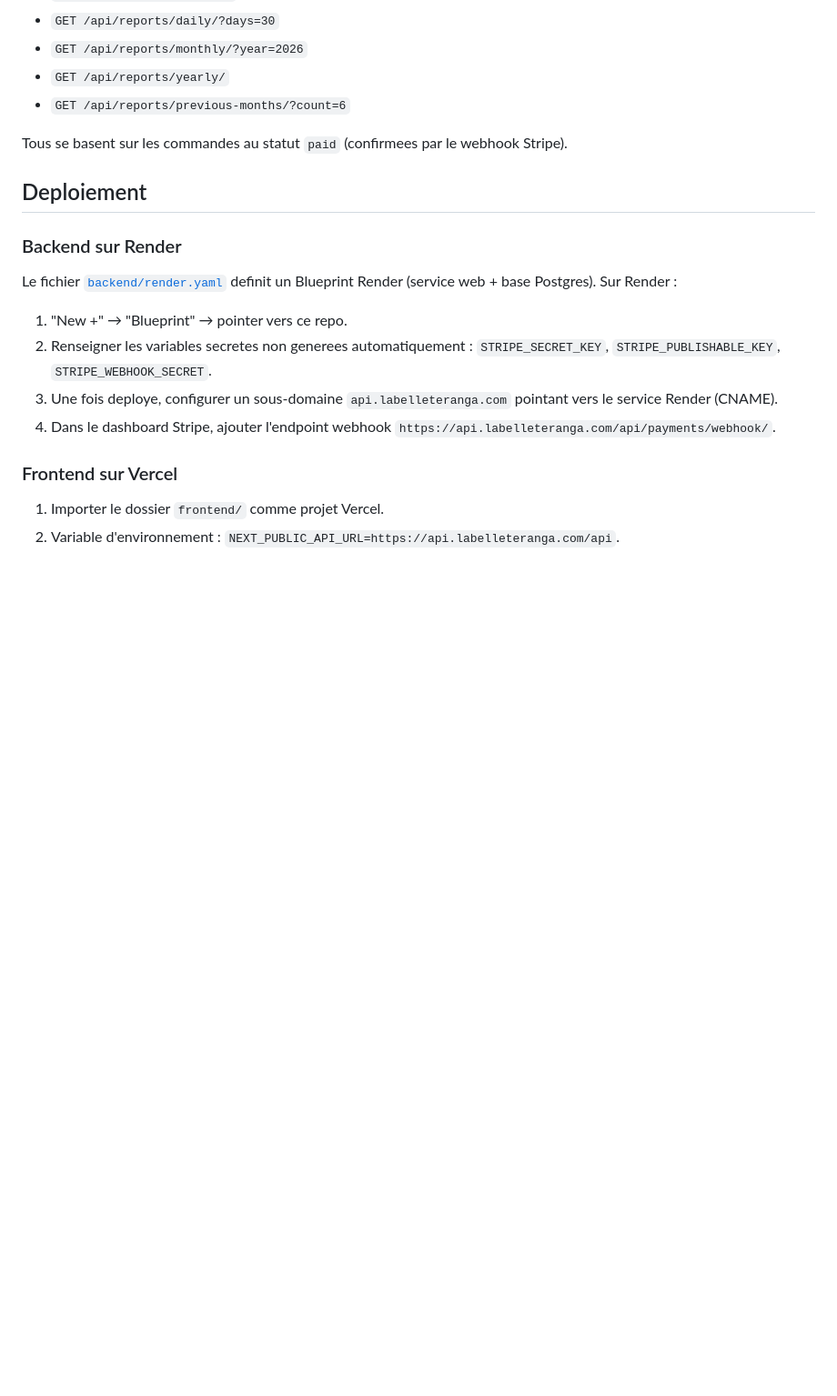
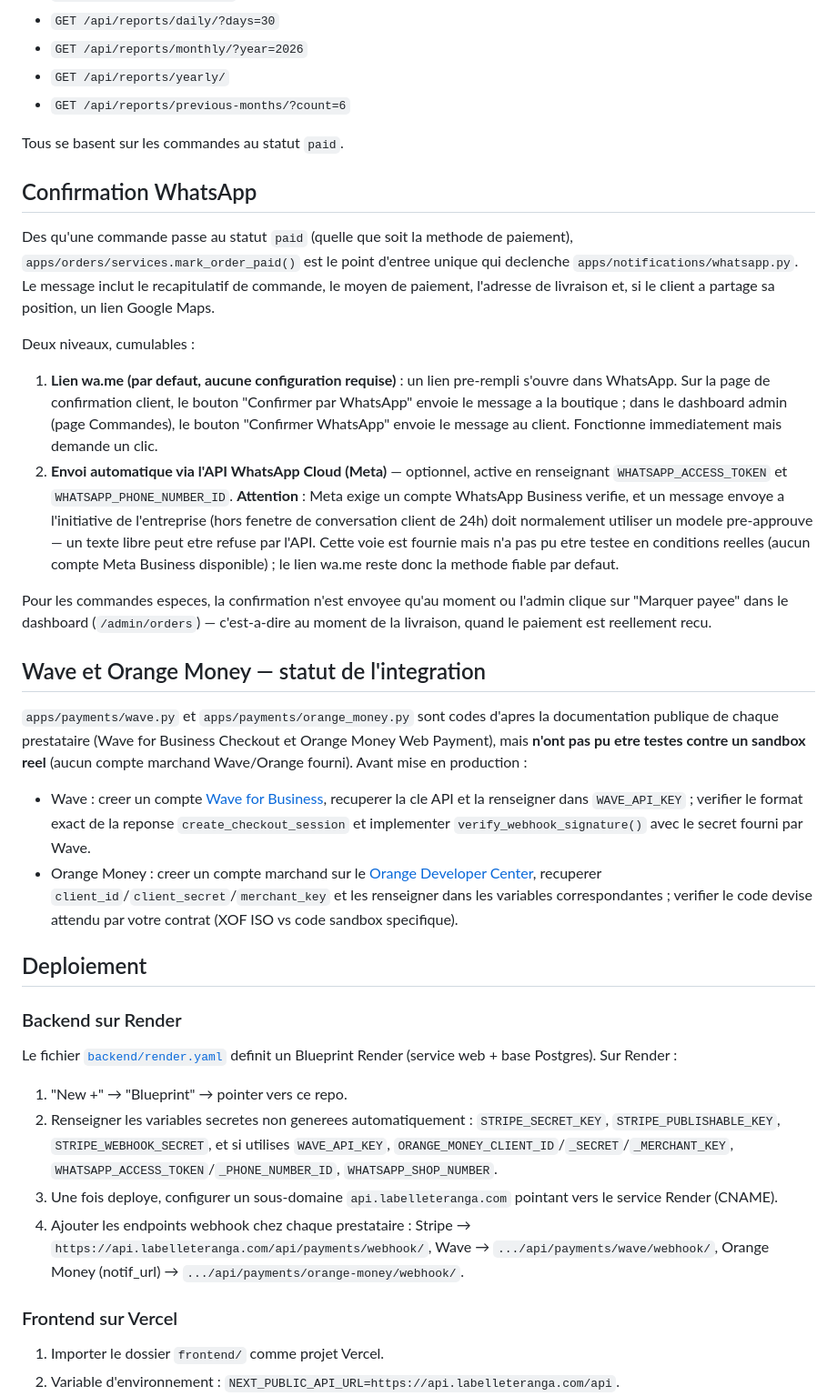
Before and after one commit to romardeco-cloud/labelleteranga, a Markdown page: README.md, the part around one of its changes. Shown at 91% size. Rendered like a GitHub page; blank space fills up the shorter version.

Commit message:
Document payment methods, WhatsApp confirmation and Wave/Orange Money status
Co-Authored-By: Claude Sonnet 5 <noreply@anthropic.com>

```diff
--- a/README.md
+++ b/README.md
@@ -83,7 +85,25 @@ Endpoints (reserves admin, JWT requis) :
 - `GET /api/reports/yearly/`
 - `GET /api/reports/previous-months/?count=6`
 
-Tous se basent sur les commandes au statut `paid` (confirmees par le webhook Stripe).
+Tous se basent sur les commandes au statut `paid`.
+
+## Confirmation WhatsApp
+
+Des qu'une commande passe au statut `paid` (quelle que soit la methode de paiement), `apps/orders/services.mark_order_paid()` est le point d'entree unique qui declenche `apps/notifications/whatsapp.py`. Le message inclut le recapitulatif de commande, le moyen de paiement, l'adresse de livraison et, si le client a partage sa position, un lien Google Maps.
+
+Deux niveaux, cumulables :
+
+1. **Lien wa.me (par defaut, aucune configuration requise)** : un lien pre-rempli s'ouvre dans WhatsApp. Sur la page de confirmation client, le bouton "Confirmer par WhatsApp" envoie le message a la boutique ; dans le dashboard admin (page Commandes), le bouton "Confirmer WhatsApp" envoie le message au client. Fonctionne immediatement mais demande un clic.
+2. **Envoi automatique via l'API WhatsApp Cloud (Meta)** — optionnel, active en renseignant `WHATSAPP_ACCESS_TOKEN` et `WHATSAPP_PHONE_NUMBER_ID`. **Attention** : Meta exige un compte WhatsApp Business verifie, et un message envoye a l'initiative de l'entreprise (hors fenetre de conversation client de 24h) doit normalement utiliser un modele pre-approuve — un texte libre peut etre refuse par l'API. Cette voie est fournie mais n'a pas pu etre testee en conditions reelles (aucun compte Meta Business disponible) ; le lien wa.me reste donc la methode fiable par defaut.
+
+Pour les commandes especes, la confirmation n'est envoyee qu'au moment ou l'admin clique sur "Marquer payee" dans le dashboard (`/admin/orders`) — c'est-a-dire au moment de la livraison, quand le paiement est reellement recu.
+
+## Wave et Orange Money — statut de l'integration
+
+`apps/payments/wave.py` et `apps/payments/orange_money.py` sont codes d'apres la documentation publique de chaque prestataire (Wave for Business Checkout et Orange Money Web Payment), mais **n'ont pas pu etre testes contre un sandbox reel** (aucun compte marchand Wave/Orange fourni). Avant mise en production :
+
+- Wave : creer un compte [Wave for Business](https://www.wave.com/fr/business), recuperer la cle API et la renseigner dans `WAVE_API_KEY` ; verifier le format exact de la reponse `create_checkout_session` et implementer `verify_webhook_signature()` avec le secret fourni par Wave.
+- Orange Money : creer un compte marchand sur le [Orange Developer Center](https://developer.orange.com/apis/om-webpay), recuperer `client_id`/`client_secret`/`merchant_key` et les renseigner dans les variables correspondantes ; verifier le code devise attendu par votre contrat (XOF ISO vs code sandbox specifique).
 
 ## Deploiement
 
@@ -92,9 +112,9 @@ Tous se basent sur les commandes au statut `paid` (confirmees par le webhook Str
 Le fichier [`backend/render.yaml`](backend/render.yaml) definit un Blueprint Render (service web + base Postgres). Sur Render :
 
 1. "New +" → "Blueprint" → pointer vers ce repo.
-2. Renseigner les variables secretes non generees automatiquement : `STRIPE_SECRET_KEY`, `STRIPE_PUBLISHABLE_KEY`, `STRIPE_WEBHOOK_SECRET`.
+2. Renseigner les variables secretes non generees automatiquement : `STRIPE_SECRET_KEY`, `STRIPE_PUBLISHABLE_KEY`, `STRIPE_WEBHOOK_SECRET`, et si utilises `WAVE_API_KEY`, `ORANGE_MONEY_CLIENT_ID`/`_SECRET`/`_MERCHANT_KEY`, `WHATSAPP_ACCESS_TOKEN`/`_PHONE_NUMBER_ID`, `WHATSAPP_SHOP_NUMBER`.
 3. Une fois deploye, configurer un sous-domaine `api.labelleteranga.com` pointant vers le service Render (CNAME).
-4. Dans le dashboard Stripe, ajouter l'endpoint webhook `https://api.labelleteranga.com/api/payments/webhook/`.
+4. Ajouter les endpoints webhook chez chaque prestataire : Stripe → `https://api.labelleteranga.com/api/payments/webhook/`, Wave → `.../api/payments/wave/webhook/`, Orange Money (notif_url) → `.../api/payments/orange-money/webhook/`.
 
 ### Frontend sur Vercel
 
```
Also changed, not shown: other parts of README.md (+7 -3 lines).
